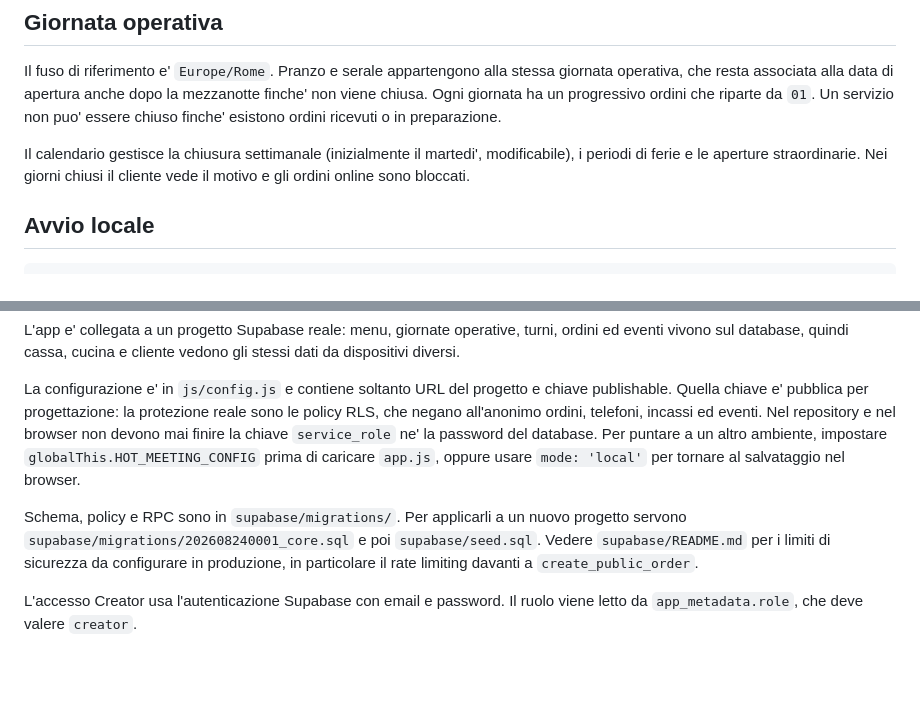
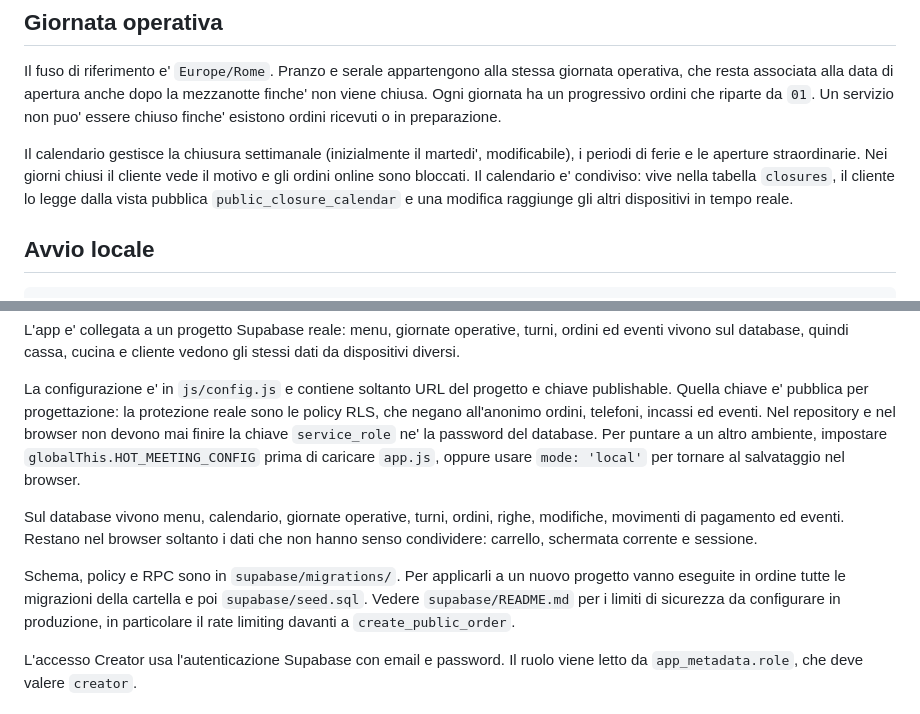
Before and after one commit to GhostTeo/hot-meeting, a Markdown page: README.md, 2 parts joined by grey strips. GitHub-like rendering; blank space fills up the shorter version.

Commit message:
docs: state that the calendar is shared through the database
Co-Authored-By: Claude Opus 5 (1M context) <noreply@anthropic.com>

```diff
--- a/README.md
+++ b/README.md
@@ -18,7 +18,10 @@ ricevuti o in preparazione.
 
 Il calendario gestisce la chiusura settimanale (inizialmente il martedi',
 modificabile), i periodi di ferie e le aperture straordinarie. Nei giorni chiusi
-il cliente vede il motivo e gli ordini online sono bloccati.
+il cliente vede il motivo e gli ordini online sono bloccati. Il calendario e'
+condiviso: vive nella tabella `closures`, il cliente lo legge dalla vista
+pubblica `public_closure_calendar` e una modifica raggiunge gli altri
+dispositivi in tempo reale.
 
 ## Avvio locale
 
@@ -44,8 +47,12 @@ eventi. Nel repository e nel browser non devono mai finire la chiave
 impostare `globalThis.HOT_MEETING_CONFIG` prima di caricare `app.js`, oppure
 usare `mode: 'local'` per tornare al salvataggio nel browser.
 
+Sul database vivono menu, calendario, giornate operative, turni, ordini, righe,
+modifiche, movimenti di pagamento ed eventi. Restano nel browser soltanto i dati
+che non hanno senso condividere: carrello, schermata corrente e sessione.
+
 Schema, policy e RPC sono in `supabase/migrations/`. Per applicarli a un nuovo
-progetto servono `supabase/migrations/202608240001_core.sql` e poi
+progetto vanno eseguite in ordine tutte le migrazioni della cartella e poi
 `supabase/seed.sql`. Vedere `supabase/README.md` per i limiti di sicurezza da
 configurare in produzione, in particolare il rate limiting davanti a
 `create_public_order`.
```
